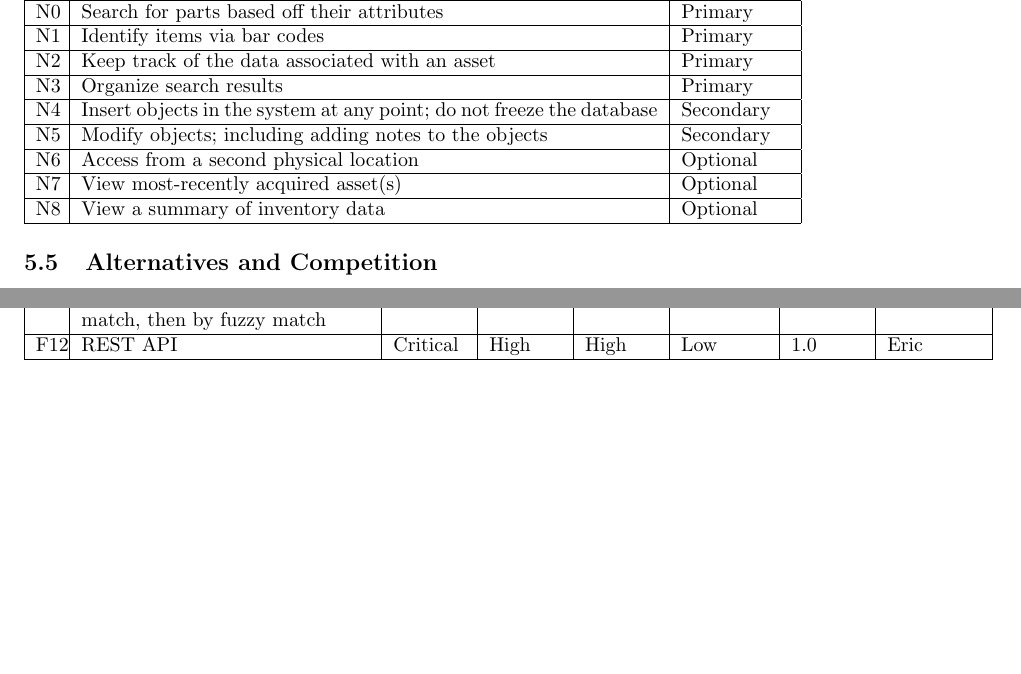
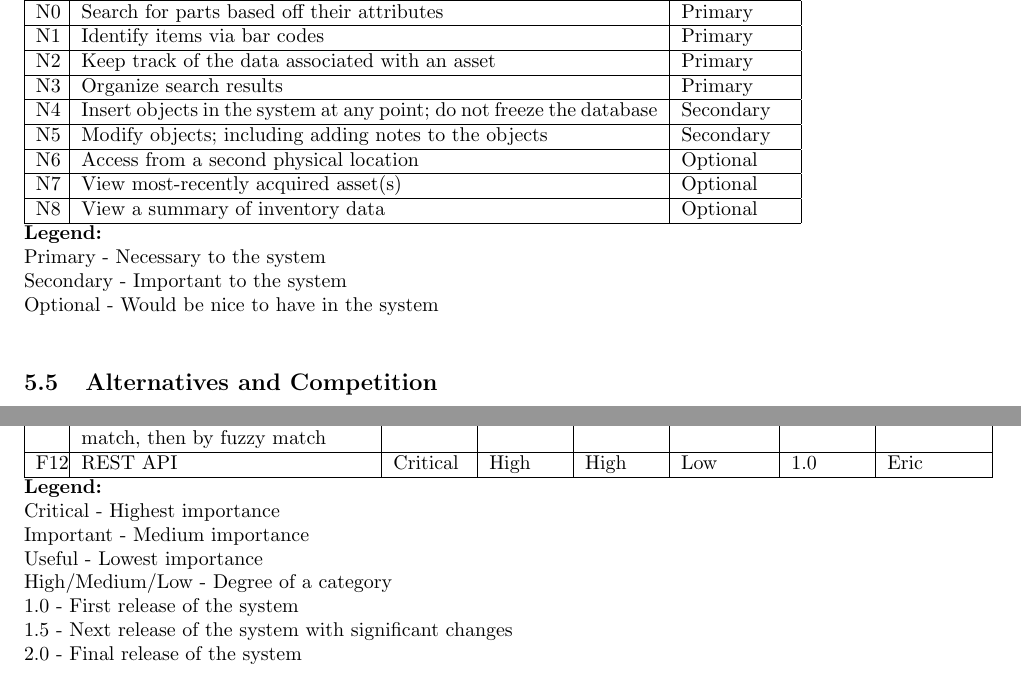
Before and after one commit to PersonalInventoryManager/Docs, a LaTeX document (Milestones/M1.tex): two parts of pages 6 and 8 of 10, joined at a grey line, cut so that both start at the same text, the shorter picture padded with empty space. Compiled offline with pdfLaTeX.

Commit message:
Added legends to tables in M1

```diff
--- a/Milestones/M1.tex
+++ b/Milestones/M1.tex
@@ -141,7 +141,11 @@ N7 & View most-recently acquired asset(s) & Optional \\
 \hline
 N8 & View a summary of inventory data & Optional \\
 \hline
-\end{tabular}
+\end{tabular} \\
+\textbf{Legend:} \\
+Primary - Necessary to the system \\
+Secondary - Important to the system \\
+Optional - Would be nice to have in the system \\
 
 \subsection{Alternatives and Competition}
 Tim has researched alternative solutions but has not been able to find one that fits his needs.  Alternative systems have been intended for corporate use, are overly complicated, and are designed for large scale use.  Other issues associated with these products include incompatibility with non-Windows environments, excessive cost, and locally restricted access (not accessible through the Internet).  The client has also considered making a system for himself, however he has never had the time to implement it.
@@ -234,6 +238,14 @@ F11 & Basic and Advanced searches will search first by exact/wildcard match, the
 F12 & REST API & Critical & High & High & Low & 1.0 & Eric \\
 \hline
 \end{tabular}\\
+\textbf{Legend:} \\
+Critical - Highest importance \\
+Important - Medium importance \\
+Useful - Lowest importance \\
+High/Medium/Low - Degree of a category \\
+1.0 - First release of the system \\
+1.5 - Next release of the system with significant changes \\
+2.0 - Final release of the system \\
 ~\\
 ~\\
 \subsection{Feature-to-Need Correspondence}
```
Also changed, not shown: Milestones/M1.pdf, Milestones/M1.tex (4 more changed lines).
